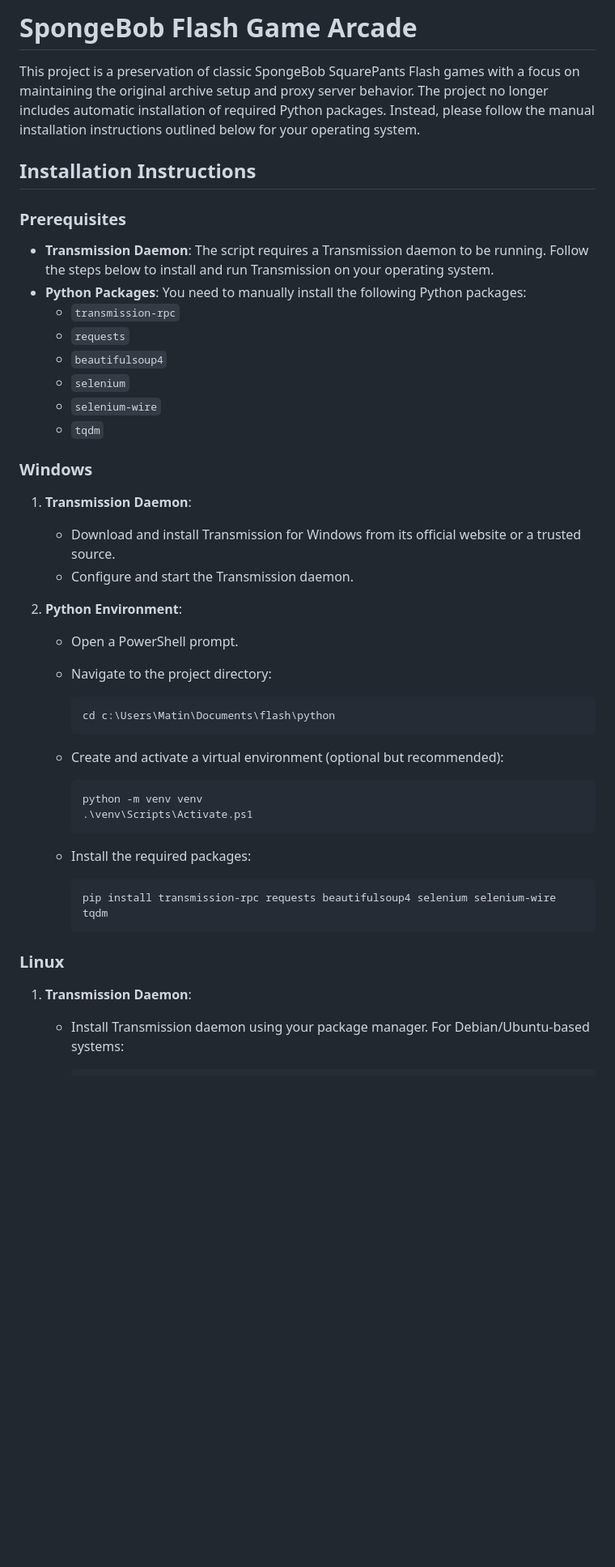
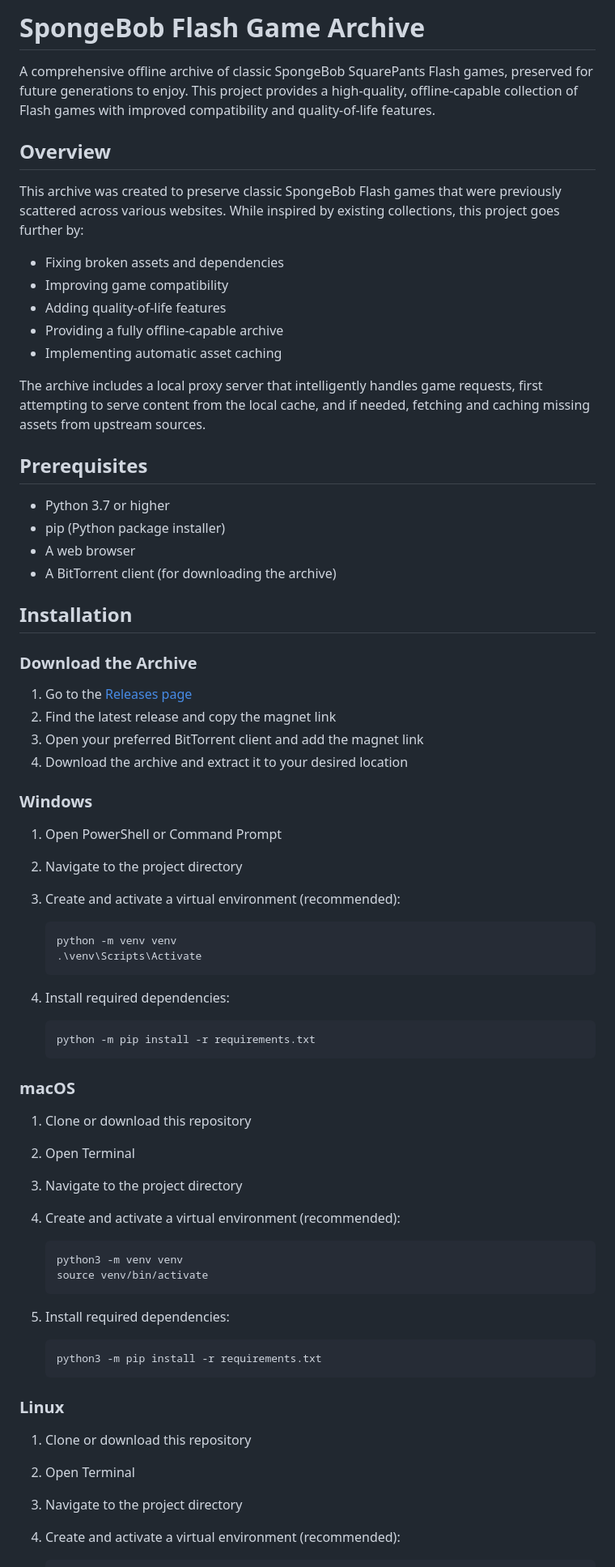
Before and after one commit to MatinTheGC/sb_arcade, a Markdown page: README.md, the part around one of its changes. Shown at 81% size. Drawn GitHub-style; blank space fills up the shorter version.

Commit message:
We have proper README now!

````diff
--- a/README.md
+++ b/README.md
@@ -1,49 +1,74 @@
-# SpongeBob Flash Game Arcade
+# SpongeBob Flash Game Archive
 
-This project is a preservation of classic SpongeBob SquarePants Flash games with a focus on maintaining the original archive setup and proxy server behavior. The project no longer includes automatic installation of required Python packages. Instead, please follow the manual installation instructions outlined below for your operating system.
+A comprehensive offline archive of classic SpongeBob SquarePants Flash games, preserved for future generations to enjoy. This project provides a high-quality, offline-capable collection of Flash games with improved compatibility and quality-of-life features.
 
-## Installation Instructions
+## Overview
 
-### Prerequisites
+This archive was created to preserve classic SpongeBob Flash games that were previously scattered across various websites. While inspired by existing collections, this project goes further by:
 
-- **Transmission Daemon**: The script requires a Transmission daemon to be running. Follow the steps below to install and run Transmission on your operating system.
-- **Python Packages**: You need to manually install the following Python packages:
-  - `transmission-rpc`
-  - `requests`
-  - `beautifulsoup4`
-  - `selenium`
-  - `selenium-wire`
-  - `tqdm`
+- Fixing broken assets and dependencies
+- Improving game compatibility
+- Adding quality-of-life features
+- Providing a fully offline-capable archive
+- Implementing automatic asset caching
+
+The archive includes a local proxy server that intelligently handles game requests, first attempting to serve content from the local cache, and if needed, fetching and caching missing assets from upstream sources.
+
+## Prerequisites
+
+- Python 3.7 or higher
+- pip (Python package installer)
+- A web browser
+- A BitTorrent client (for downloading the archive)
+
+## Installation
+
+### Download the Archive
+
+1. Go to the [Releases page](https://github.com/MatinTheGC/sb_arcade/releases)
+2. Find the latest release and copy the magnet link
+3. Open your preferred BitTorrent client and add the magnet link
+4. Download the archive and extract it to your desired location
 
 ### Windows
 
-1. **Transmission Daemon**:
-   - Download and install Transmission for Windows from its official website or a trusted source.
-   - Configure and start the Transmission daemon.
+1. Open PowerShell or Command Prompt
+2. Navigate to the project directory
+3. Create and activate a virtual environment (recommended):
 
-2. **Python Environment**:
-   - Open a PowerShell prompt.
-   - Navigate to the project directory:
+   ```powershell
+   python -m venv venv
+   .\venv\Scripts\Activate
+   ```
 
-     ```pwsh
-     cd c:\Users\Matin\Documents\flash\python
-     ```
+4. Install required dependencies:
 
-   - Create and activate a virtual environment (optional but recommended):
+   ```powershell
+   python -m pip install -r requirements.txt
+   ```
 
-     ```pwsh
-     python -m venv venv
-     .\venv\Scripts\Activate.ps1
-     ```
+### macOS
 
-   - Install the required packages:
+1. Clone or download this repository
+2. Open Terminal
+3. Navigate to the project directory
+4. Create and activate a virtual environment (recommended):
 
-     ```pwsh
-     pip install transmission-rpc requests beautifulsoup4 selenium selenium-wire tqdm
-     ```
+   ```bash
+   python3 -m venv venv
+   source venv/bin/activate
+   ```
+
+5. Install required dependencies:
+
+   ```bash
+   python3 -m pip install -r requirements.txt
+   ```
 
 ### Linux
 
-1. **Transmission Daemon**:
-   - Install Transmission daemon using your package manager. For Debian/Ubuntu-based systems:
+1. Clone or download this repository
+2. Open Terminal
+3. Navigate to the project directory
+4. Create and activate a virtual environment (recommended):
 
````
Also changed, not shown: other parts of README.md (+36 -59 lines).
